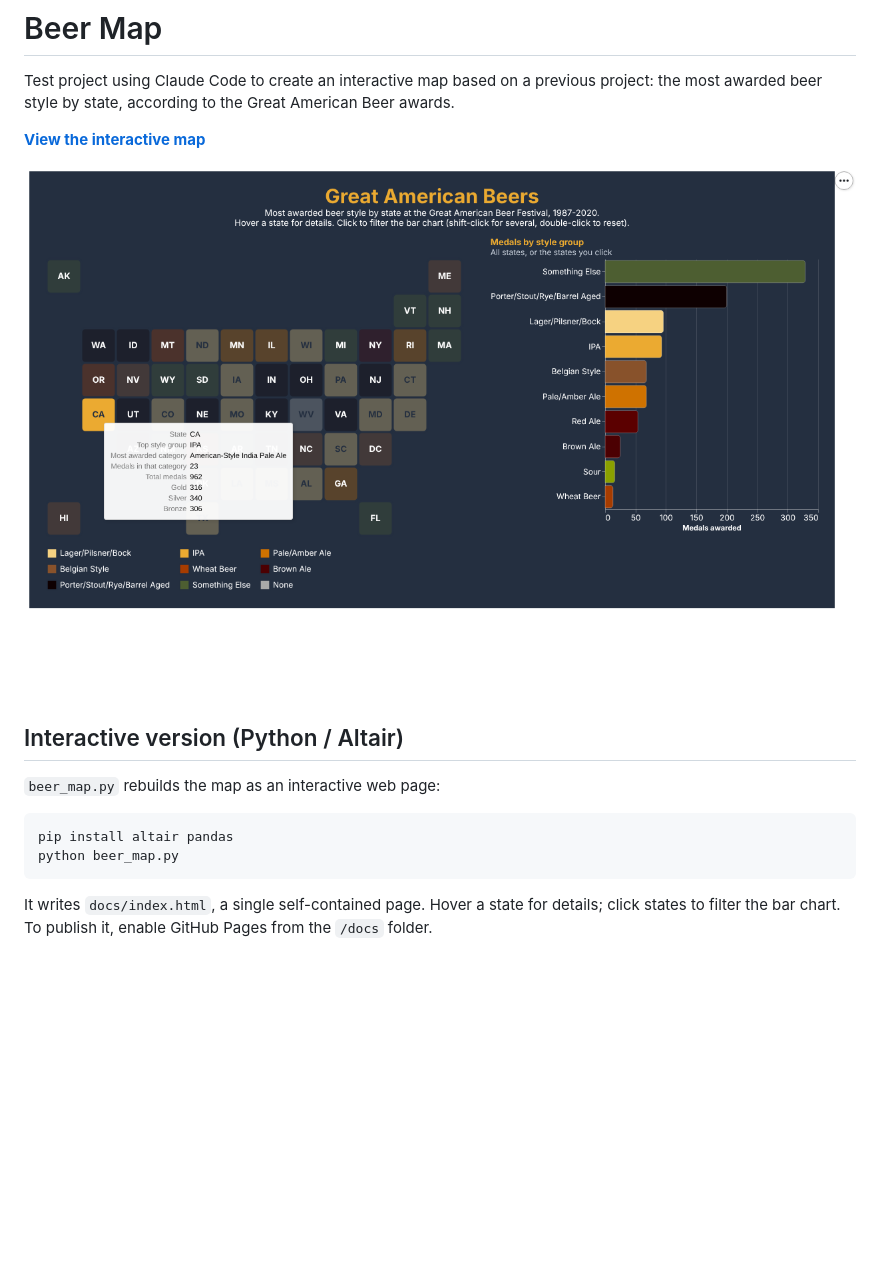
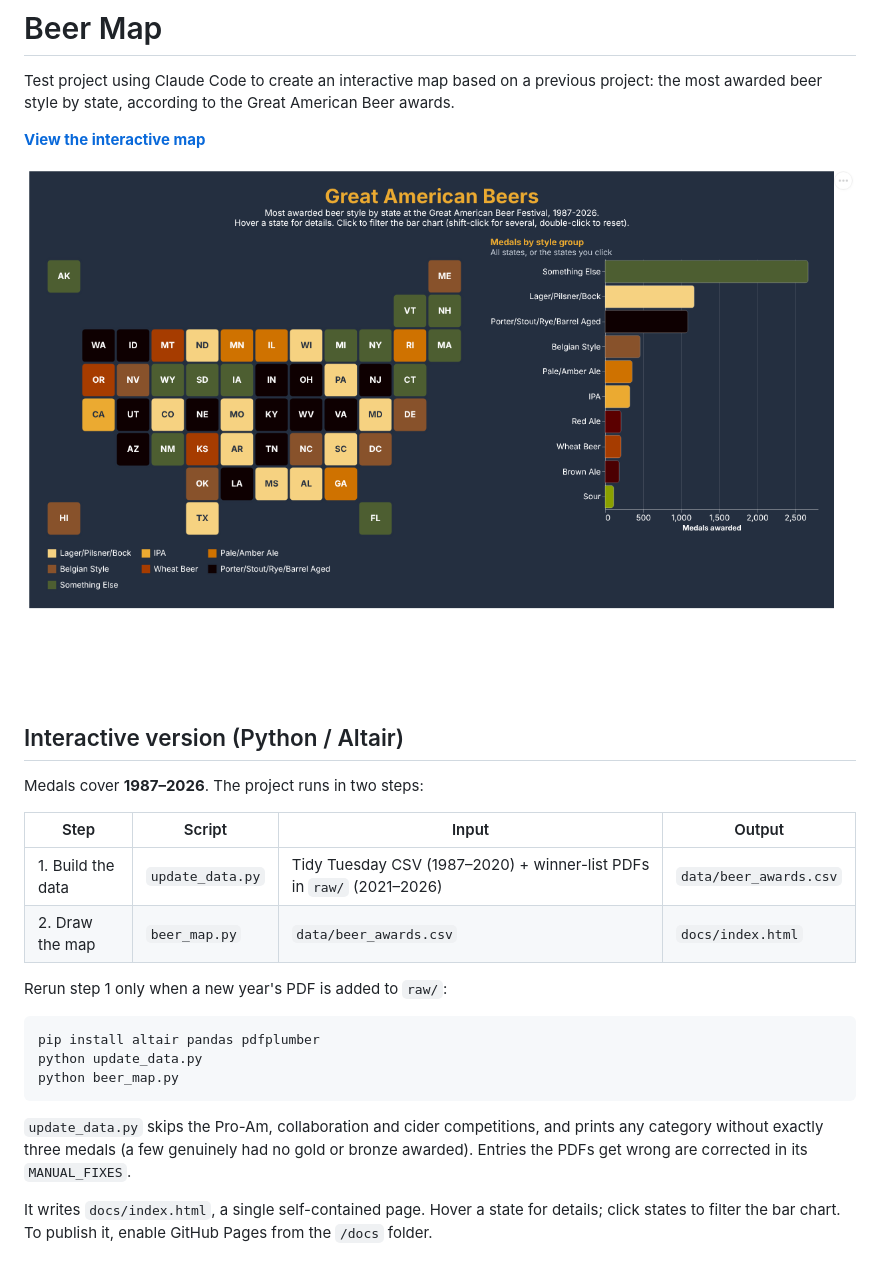
Before and after one commit to bamattre/beer_map, a Markdown page: README.md, the part around the change. Drawn GitHub-style; pictures changed too: docs/preview.png; blank space fills up the shorter version.

````diff
--- a/README.md
+++ b/README.md
@@ -8,11 +8,21 @@ Test project using Claude Code to create an interactive map based on a previous
 
 ## Interactive version (Python / Altair)
 
-`beer_map.py` rebuilds the map as an interactive web page:
+Medals cover **1987–2026**. The project runs in two steps:
+
+| Step | Script | Input | Output |
+|---|---|---|---|
+| 1. Build the data | `update_data.py` | Tidy Tuesday CSV (1987–2020) + winner-list PDFs in `raw/` (2021–2026) | `data/beer_awards.csv` |
+| 2. Draw the map | `beer_map.py` | `data/beer_awards.csv` | `docs/index.html` |
+
+Rerun step 1 only when a new year's PDF is added to `raw/`:
 
 ```bash
-pip install altair pandas
+pip install altair pandas pdfplumber
+python update_data.py
 python beer_map.py
 ```
 
+`update_data.py` skips the Pro-Am, collaboration and cider competitions, and prints any category without exactly three medals (a few genuinely had no gold or bronze awarded). Entries the PDFs get wrong are corrected in its `MANUAL_FIXES`.
+
 It writes `docs/index.html`, a single self-contained page. Hover a state for details; click states to filter the bar chart. To publish it, enable GitHub Pages from the `/docs` folder.
````
Also changed, not shown: 5 other files.
